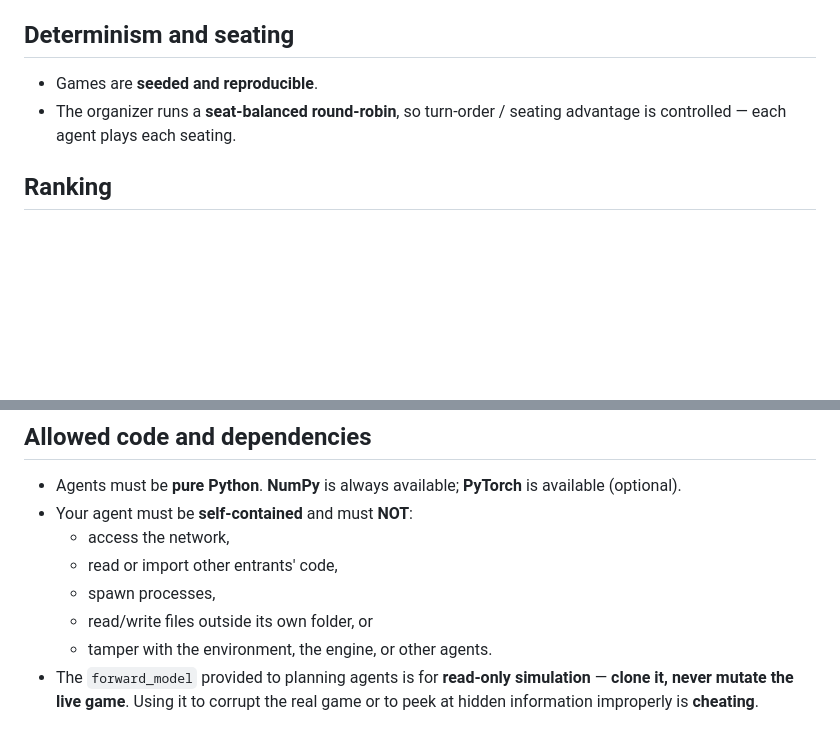
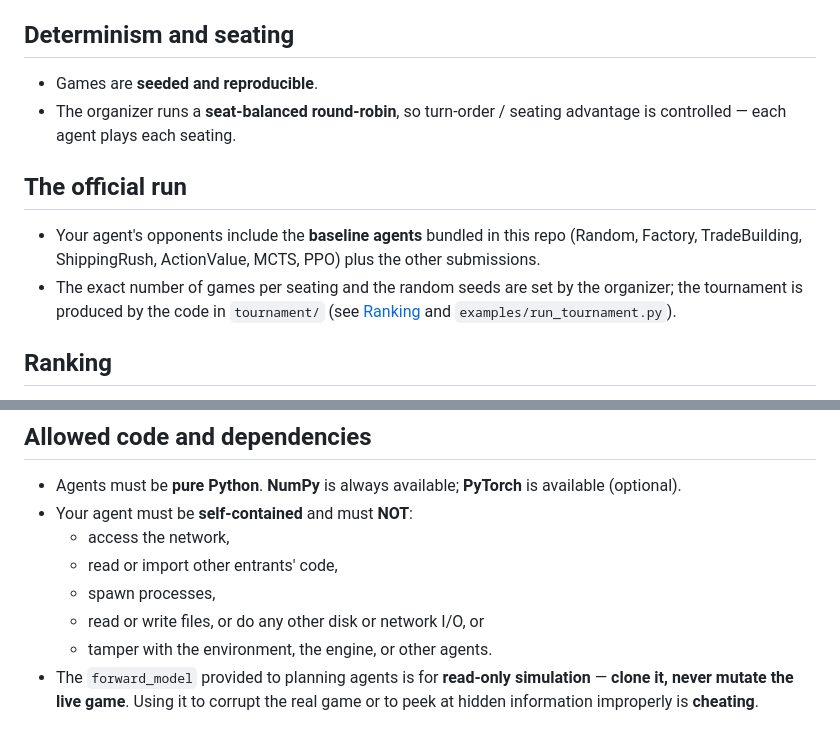
Before and after one commit to dae-hany/PuertoRico_AI_Competition, a Markdown page: docs/COMPETITION_RULES.md, 2 parts joined by grey strips. Rendered like a GitHub page; blank space fills up the shorter version.

```diff
--- a/docs/COMPETITION_RULES.md
+++ b/docs/COMPETITION_RULES.md
@@ -53,6 +53,15 @@ class MyAgent(Agent):
 - The organizer runs a **seat-balanced round-robin**, so turn-order / seating
   advantage is controlled — each agent plays each seating.
 
+## The official run
+
+- Your agent's opponents include the **baseline agents** bundled in this repo
+  (Random, Factory, TradeBuilding, ShippingRush, ActionValue, MCTS, PPO) plus the
+  other submissions.
+- The exact number of games per seating and the random seeds are set by the
+  organizer; the tournament is produced by the code in `tournament/` (see
+  [Ranking](RANKING.md) and `examples/run_tournament.py`).
+
 ## Ranking
 
 - The **official metric is win rate** over the round-robin (ties split equally),
@@ -69,7 +78,7 @@ class MyAgent(Agent):
   - access the network,
   - read or import other entrants' code,
   - spawn processes,
-  - read/write files outside its own folder, or
+  - read or write files, or do any other disk or network I/O, or
   - tamper with the environment, the engine, or other agents.
 - The `forward_model` provided to planning agents is for **read-only
   simulation** — **clone it, never mutate the live game**. Using it to corrupt
```
Also changed, not shown: docs/GAME_RULES.md (+60 -29 lines), docs/RANKING.md (+12 -0 lines).
